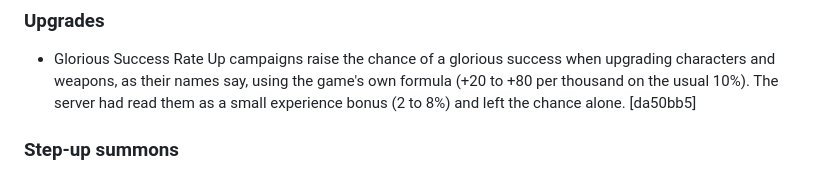
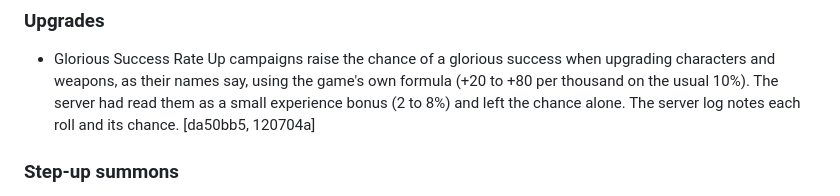
Before and after one commit to veritr1x/bunker, a Markdown page: CHANGELOG.md, the part around the change. Rendered like a GitHub page.

Commit message:
Changelog: glorious success log

```diff
--- a/CHANGELOG.md
+++ b/CHANGELOG.md
@@ -10,7 +10,7 @@ Commit ids are in brackets.
   when upgrading characters and weapons, as their names say, using the
   game's own formula (+20 to +80 per thousand on the usual 10%). The server
   had read them as a small experience bonus (2 to 8%) and left the chance
-  alone. [da50bb5]
+  alone. The server log notes each roll and its chance. [da50bb5, 120704a]
 
 ### Step-up summons
 - Multi-step summons move on and show every step. The game builds the
```
